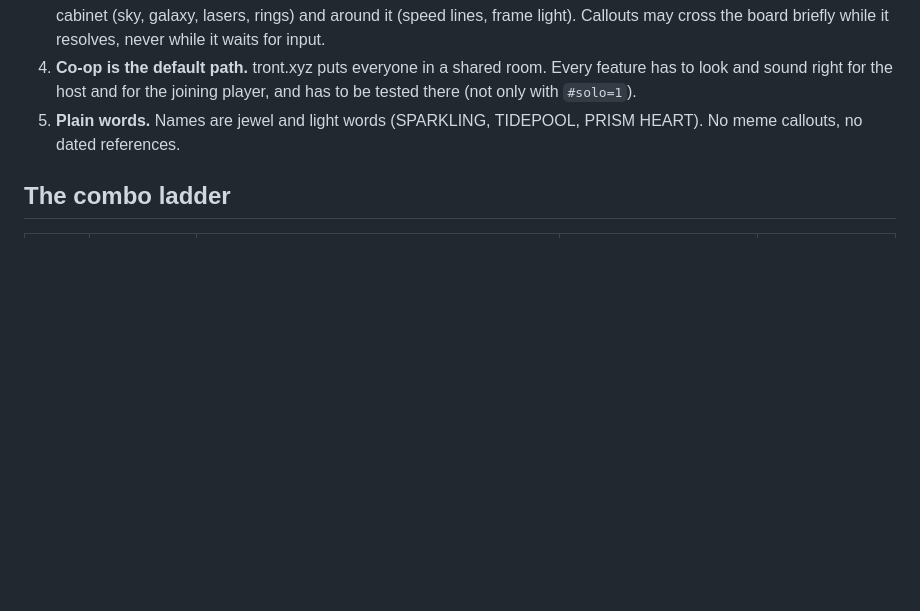
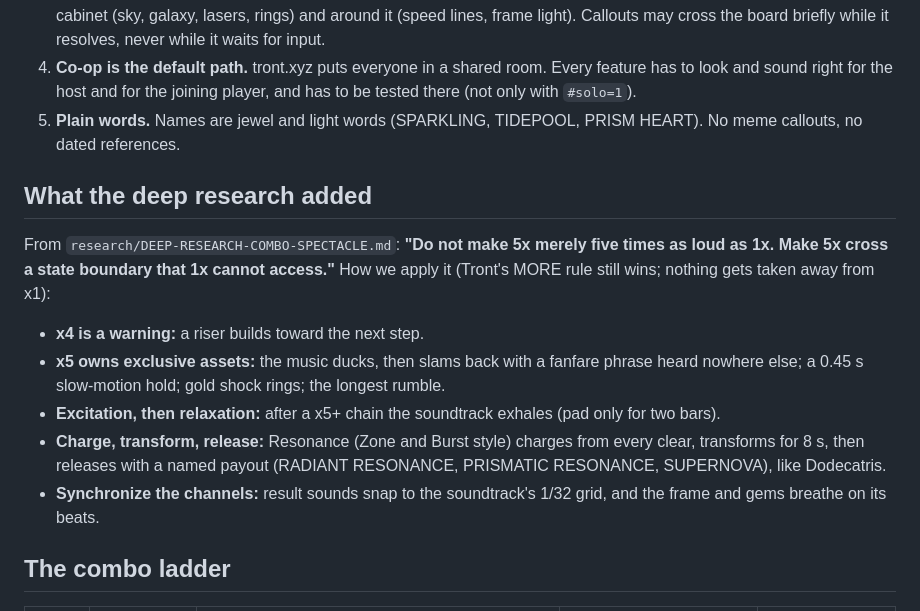
Before and after one commit to TrentSterling/gemstogether, a Markdown page: ART-BIBLE.md, the part around the change. GitHub-like rendering; blank space fills up the shorter version.

Commit message:
ART-BIBLE: research findings; ROADMAP: patches 11-16

```diff
--- a/ART-BIBLE.md
+++ b/ART-BIBLE.md
@@ -13,6 +13,16 @@ The rules every patch follows. Tront's calls override research. Living document:
 3. **The board is sacred for reading, the world is for spectacle.** Gems stay legible. Big shows happen behind the cabinet (sky, galaxy, lasers, rings) and around it (speed lines, frame light). Callouts may cross the board briefly while it resolves, never while it waits for input.
 4. **Co-op is the default path.** tront.xyz puts everyone in a shared room. Every feature has to look and sound right for the host and for the joining player, and has to be tested there (not only with `#solo=1`).
 5. **Plain words.** Names are jewel and light words (SPARKLING, TIDEPOOL, PRISM HEART). No meme callouts, no dated references.
+
+## What the deep research added
+
+From `research/DEEP-RESEARCH-COMBO-SPECTACLE.md`: **"Do not make 5x merely five times as loud as 1x. Make 5x cross a state boundary that 1x cannot access."** How we apply it (Tront's MORE rule still wins; nothing gets taken away from x1):
+
+- **x4 is a warning:** a riser builds toward the next step.
+- **x5 owns exclusive assets:** the music ducks, then slams back with a fanfare phrase heard nowhere else; a 0.45 s slow-motion hold; gold shock rings; the longest rumble.
+- **Excitation, then relaxation:** after a x5+ chain the soundtrack exhales (pad only for two bars).
+- **Charge, transform, release:** Resonance (Zone and Burst style) charges from every clear, transforms for 8 s, then releases with a named payout (RADIANT RESONANCE, PRISMATIC RESONANCE, SUPERNOVA), like Dodecatris.
+- **Synchronize the channels:** result sounds snap to the soundtrack's 1/32 grid, and the frame and gems breathe on its beats.
 
 ## The combo ladder
 
```
Also changed, not shown: ROADMAP.md (+6 -0 lines).
